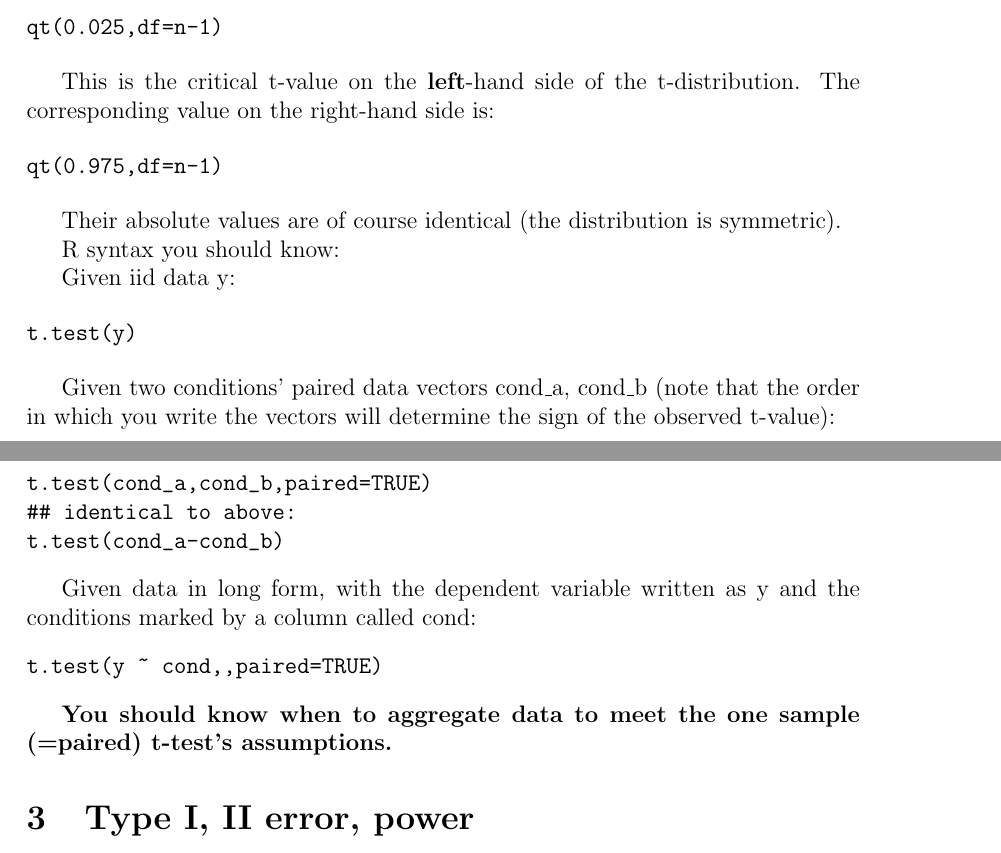
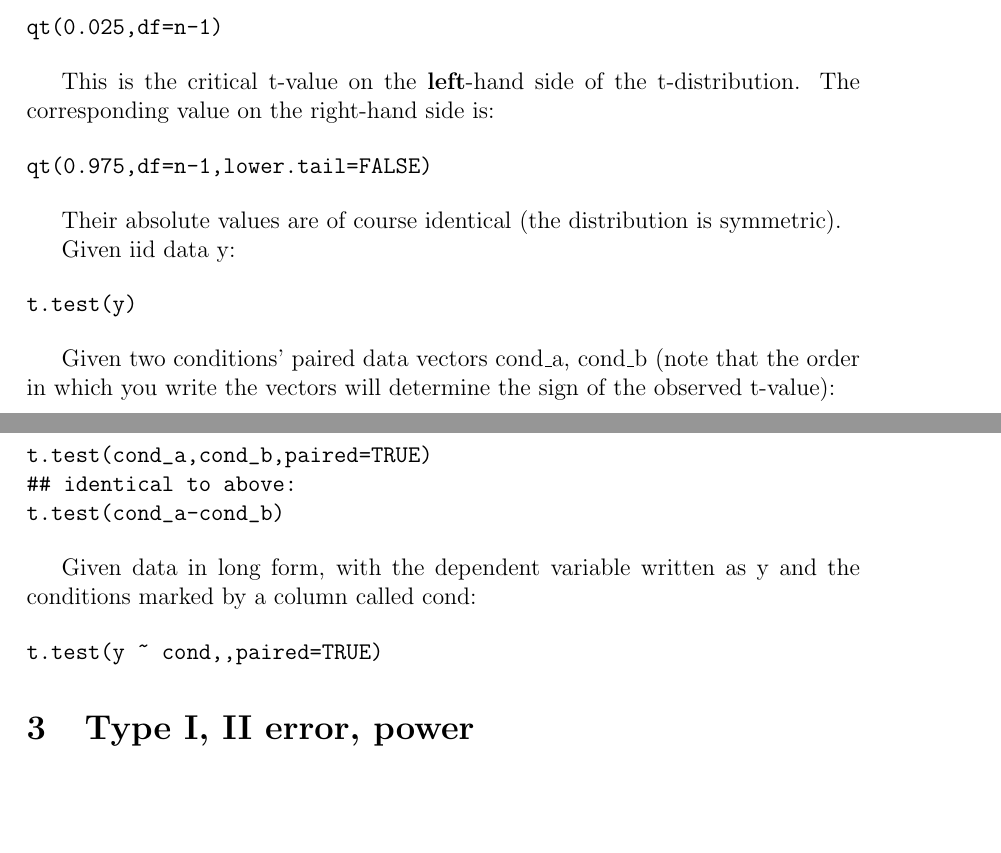
Before and after one commit to vasishth/IntroductionBayes, a LaTeX document (slides/00_FrequentistReview.tex): two parts of pages 5 and 6 of 10 before the commit and two parts of pages 5 and 6 of 8 after it, joined at a grey line, cut so that both start at the same text, the shorter picture padded with empty space. Compiled offline with pdfLaTeX.

Commit message:
minor edits

```diff
--- a/slides/00_FrequentistReview.tex
+++ b/slides/00_FrequentistReview.tex
@@ -254,12 +254,11 @@ This is the critical t-value on the \textbf{left}-hand side of the t-distributio
 The corresponding value on the right-hand side is:
 
 \begin{verbatim}
-qt(0.975,df=n-1)
+qt(0.975,df=n-1,lower.tail=FALSE)
 \end{verbatim}
 
 Their absolute values are of course identical (the distribution is symmetric).
 
-R syntax you should know:
 
 Given iid data y:
 
@@ -281,7 +280,6 @@ Given data in long form, with the dependent variable written as y and the condit
 t.test(y ~ cond,,paired=TRUE)
 \end{verbatim}
 
-\textbf{You should know when to aggregate data to meet the one sample (=paired) t-test's assumptions.}
 
 \section{Type I, II error, power}
 
```
Also changed, not shown: slides/00_FrequentistReview.tex (1 more changed lines).
